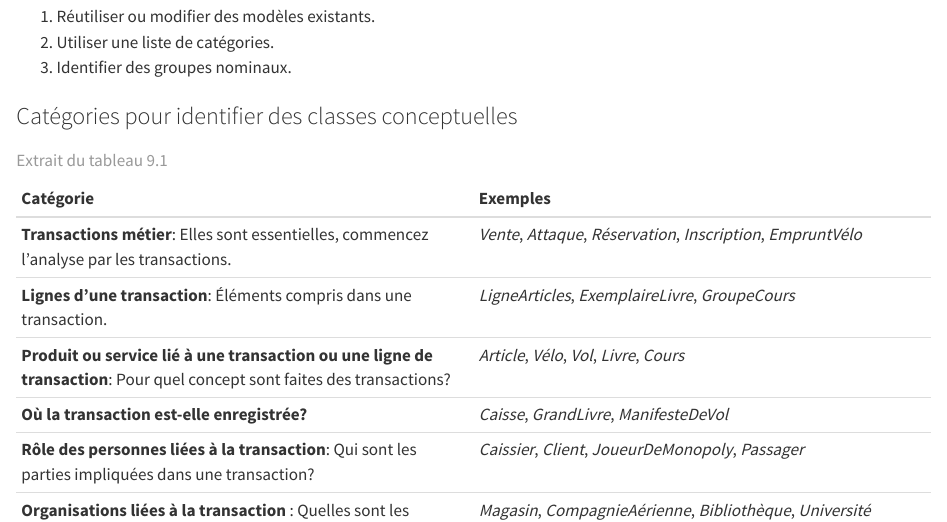
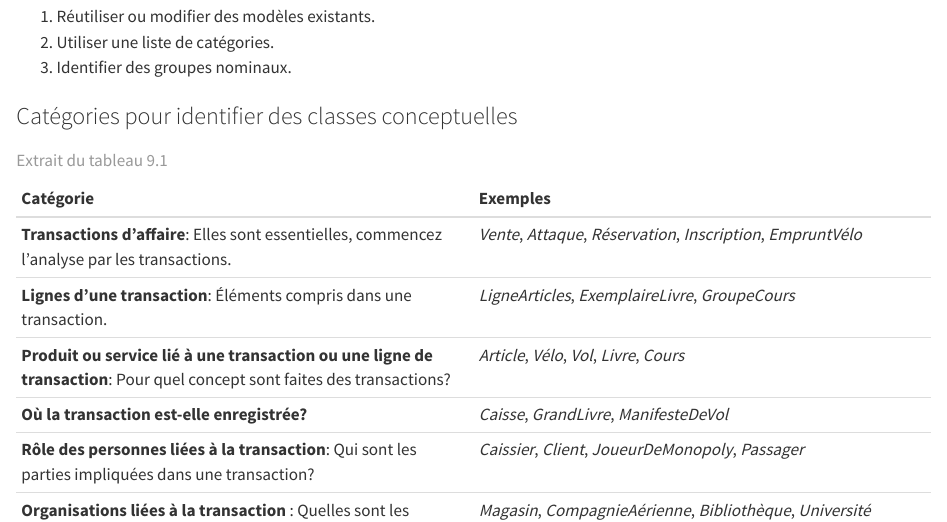
Before and after one commit to fuhrmanator/log210-ndc-quarto, a Quarto document (MDD.qmd): the page in a window 1100 px wide, from 310 px down. Rendered offline with R 4.5, knitr and Pandoc in place of Quarto, with nearby package versions.

Commit message:
français du québec

```diff
--- a/MDD.qmd
+++ b/MDD.qmd
@@ -19,7 +19,7 @@ Il y a trois stratégies pour identifier les classes conceptuelles:
 
 Catégorie | Exemples
 :----------|:----------
-**Transactions métier**: Elles sont essentielles, commencez l'analyse par les transactions. | *Vente*, *Attaque*, *Réservation*, *Inscription*, *EmpruntVélo*
+**Transactions d'affaire**: Elles sont essentielles, commencez l'analyse par les transactions. | *Vente*, *Attaque*, *Réservation*, *Inscription*, *EmpruntVélo*
 **Lignes d'une transaction**: Éléments compris dans une transaction. |  *LigneArticles*, *ExemplaireLivre*, *GroupeCours*
 **Produit ou service lié à une transaction ou une ligne de transaction**: Pour quel concept sont faites des transactions?  |*Article*, *Vélo*, *Vol*, *Livre*, *Cours*
 **Où la transaction est-elle enregistrée?** | *Caisse*, *GrandLivre*, *ManifesteDeVol*
```
